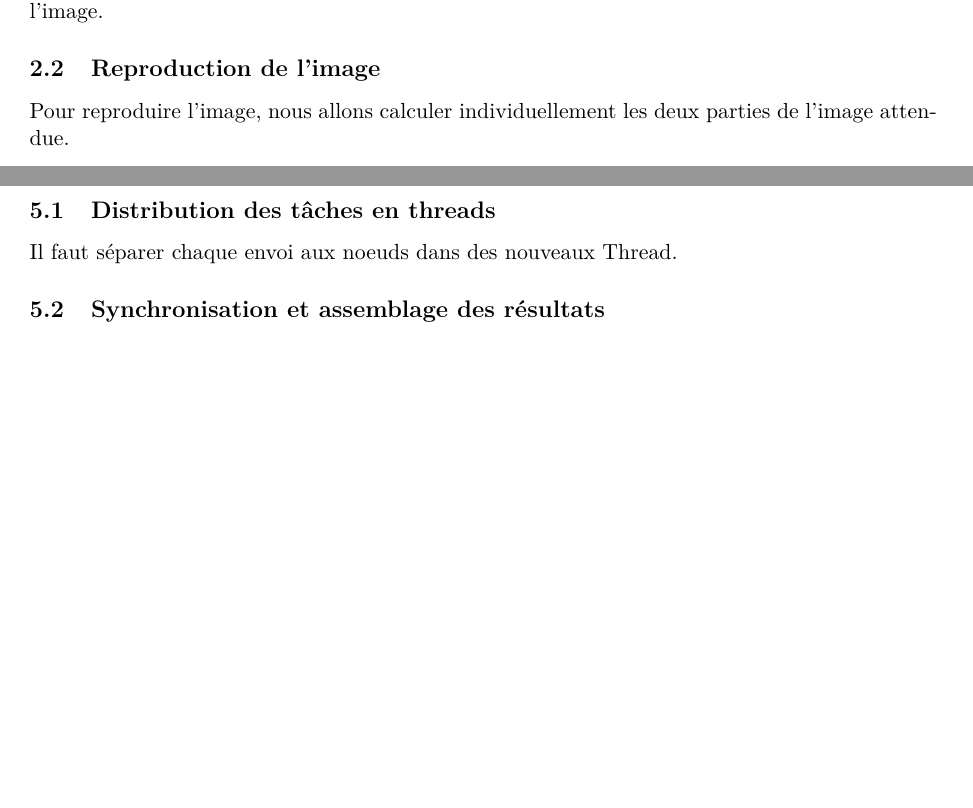
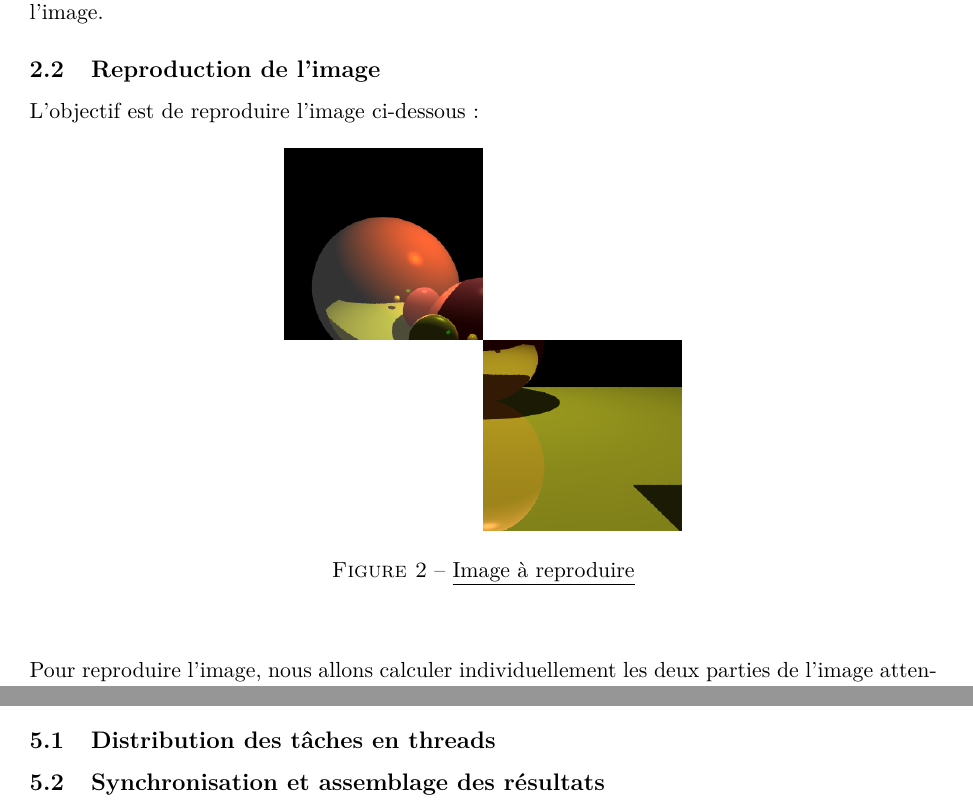
Before and after one commit to HermannT88/projet_rmi_calcul_parallele, a LaTeX document (LatexRapport/RapportTP10.tex): two parts of pages 4 and 8 of 9, joined at a grey line, cut so that both start at the same text, the shorter picture padded with empty space. Compiled offline with pdfLaTeX.

Commit message:
Ajout image a reproduire Latex

```diff
--- a/LatexRapport/RapportTP10.tex
+++ b/LatexRapport/RapportTP10.tex
@@ -135,6 +137,19 @@ Nous obtenons alors ces résultats :
 Nous constatons que le temps de calcul augmente proportionnelement au nombre de pixels de l'image.
 
 \subsection{Reproduction de l'image}
+
+L'objectif est de reproduire l'image ci-dessous :
+
+\begin{figure}[H]
+  \noindent
+  \begin{center}
+  \includegraphics[width=7cm]{images/raytrace-resultat-2.png}
+  \end{center}
+  \caption{\underline{Image à reproduire}}
+\end{figure}
+\vspace{0.5cm}
+
+
 
 Pour reproduire l'image, nous allons calculer individuellement les deux parties de l'image attendue.
 
@@ -228,7 +243,7 @@ Une fois ces calculs réalisés, les noeuds retournent le résultat et le servic
 
 \subsection{Distribution des tâches en threads}
 
-Il faut séparer chaque envoi aux noeuds dans des nouveaux Thread.
+
 
 \subsection{Synchronisation et assemblage des résultats}
 
```
Also changed, not shown: LatexRapport/RapportTP10.pdf, LatexRapport/images/raytrace-resultat-2.png (added), LatexRapport/RapportTP10.tex (4 more changed lines), 1 other file.
